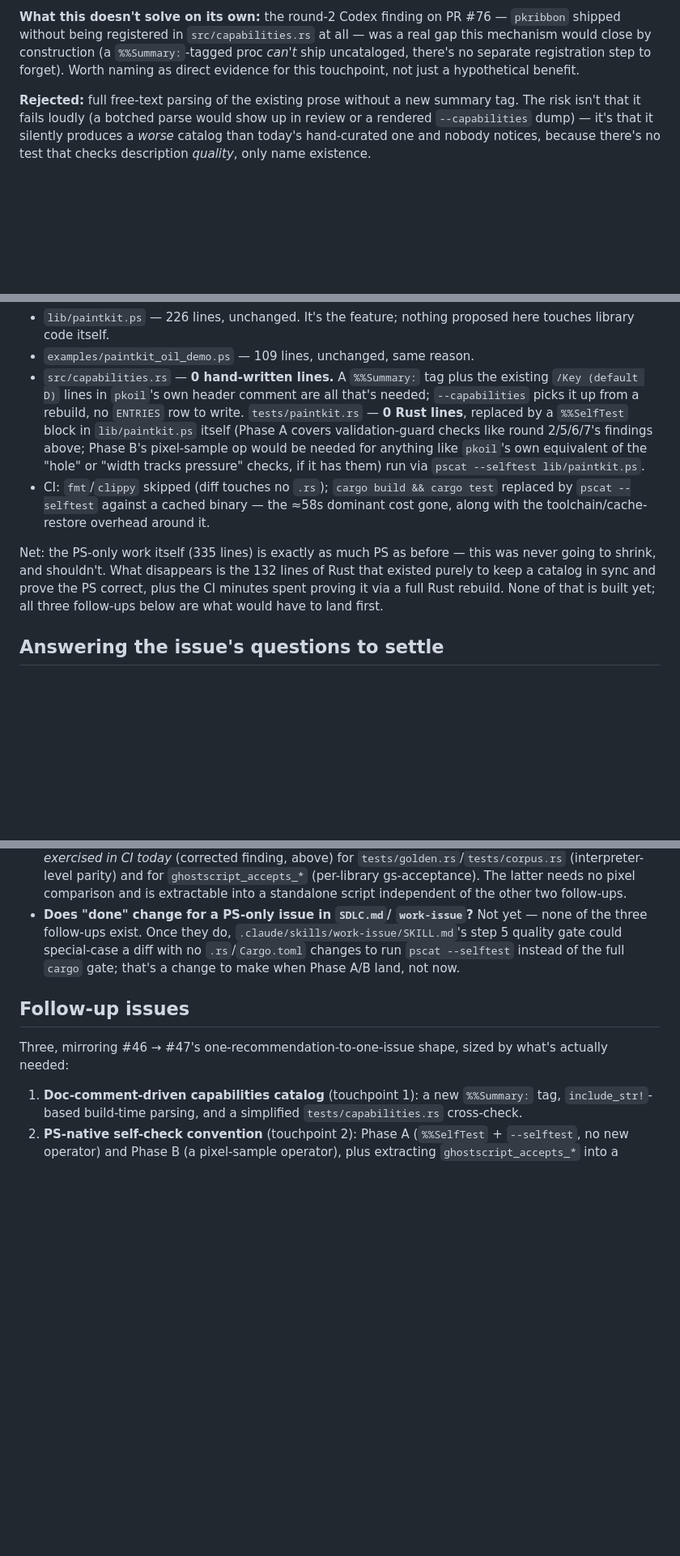
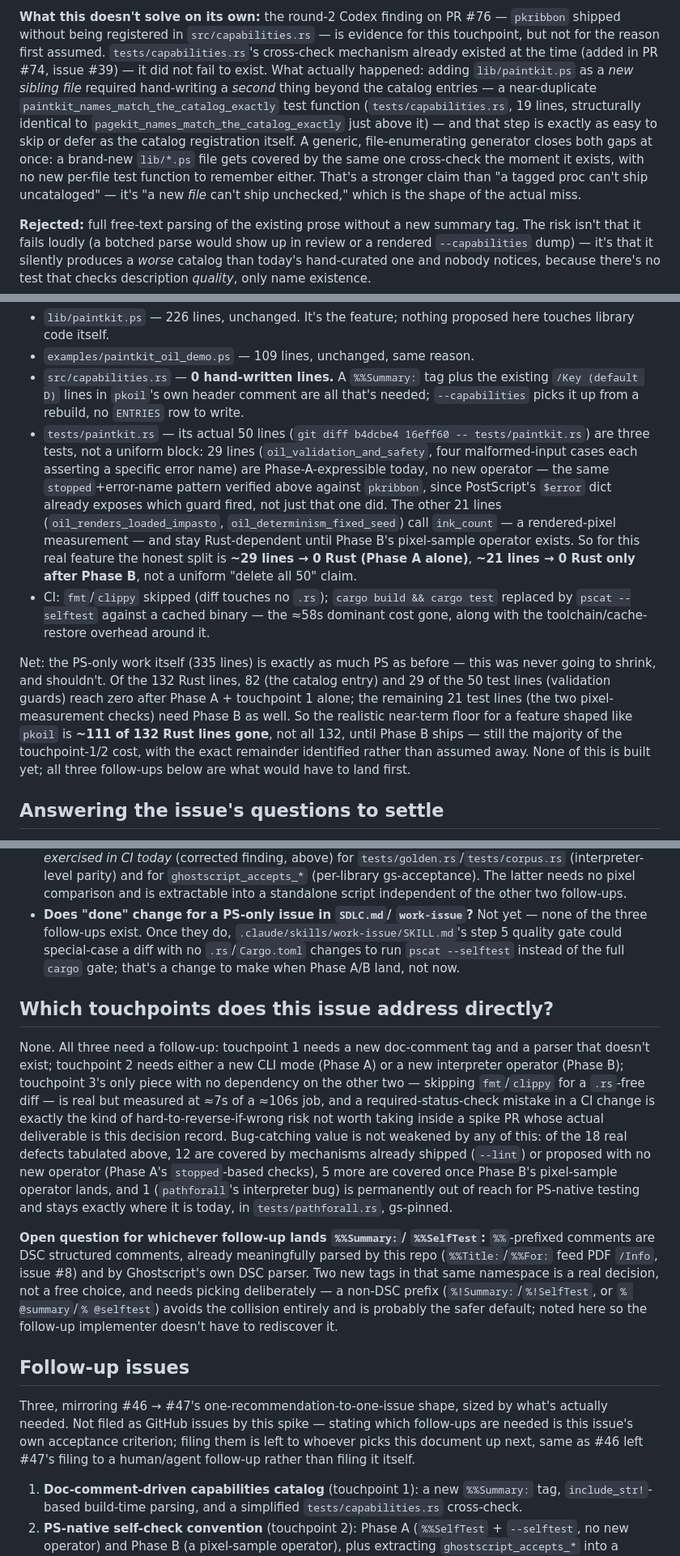
Before and after one commit to jeromebanks/postscript_interpreter, a Markdown page: docs/PS_LIBRARY_COUPLING.md, 3 parts joined by grey strips. Shown at 81% size. Rendered like a GitHub page; blank space fills up the shorter version.

Commit message:
Correct the pkoil worked-example overclaim and the capabilities miss
advisor review caught two overclaims before the PR: the pkoil
worked-example said tests/paintkit.rs shrinks to 0 Rust lines
uniformly, but 21 of its 50 lines are pixel-measurement tests that
stay Rust-dependent until Phase B lands (only ~29 are Phase-A-
expressible today) -- corrected with the real per-test breakdown.

And the round-2 catalog-miss explanation assumed tests/capabilities.rs
didn't exist yet at review time; it did (added in PR #74) -- the real
gap was that a *new sibling file* needs a hand-written, near-duplicate
per-file cross-check function in addition to catalog entries, which a
generic file-enumerating generator would close for both at once.

Also adds the two acceptance-criteria answers that were only implicit
before (which touchpoints this issue addresses directly: none, and
why; bug-catching-value coverage: 12/18 not weakened, 5/18 need Phase
B, 1/18 permanently Rust-only) and flags the %% DSC-comment namespace
collision as an open question for whichever follow-up implements
%%Summary/%%SelfTest.

Co-Authored-By: Claude Sonnet 5 <noreply@anthropic.com>
Claude-Session: https://claude.ai/code/session_01V1jW3Vqsu71Ho3CgnoXExW

```diff
--- a/docs/PS_LIBRARY_COUPLING.md
+++ b/docs/PS_LIBRARY_COUPLING.md
@@ -81,11 +81,22 @@ maintained in parallel with it.
 
 **What this doesn't solve on its own:** the round-2 Codex finding on
 PR #76 — `pkribbon` shipped without being registered in
-`src/capabilities.rs` at all — was a real gap this mechanism would
-close by construction (a `%%Summary:`-tagged proc *can't* ship
-uncataloged, there's no separate registration step to forget). Worth
-naming as direct evidence for this touchpoint, not just a hypothetical
-benefit.
+`src/capabilities.rs` — is evidence for this touchpoint, but not for
+the reason first assumed. `tests/capabilities.rs`'s cross-check
+mechanism already existed at the time (added in PR #74, issue #39) —
+it did not fail to exist. What actually happened: adding
+`lib/paintkit.ps` as a *new sibling file* required hand-writing a
+*second* thing beyond the catalog entries — a near-duplicate
+`paintkit_names_match_the_catalog_exactly` test function
+(`tests/capabilities.rs`, 19 lines, structurally identical to
+`pagekit_names_match_the_catalog_exactly` just above it) — and that
+step is exactly as easy to skip or defer as the catalog registration
+itself. A generic, file-enumerating generator closes both gaps at
+once: a brand-new `lib/*.ps` file gets covered by the same one
+cross-check the moment it exists, with no new per-file test function
+to remember either. That's a stronger claim than "a tagged proc can't
+ship uncataloged" — it's "a new *file* can't ship unchecked," which is
+the shape of the actual miss.
 
 **Rejected:** full free-text parsing of the existing prose without a
 new summary tag. The risk isn't that it fails loudly (a botched parse
@@ -270,23 +281,34 @@ not a measurement):
   plus the existing `/Key (default D)` lines in `pkoil`'s own header
   comment are all that's needed; `--capabilities` picks it up from a
   rebuild, no `ENTRIES` row to write.
-  `tests/paintkit.rs` — **0 Rust lines**, replaced by a `%%SelfTest`
-  block in `lib/paintkit.ps` itself (Phase A covers validation-guard
-  checks like round 2/5/6/7's findings above; Phase B's pixel-sample
-  op would be needed for anything like `pkoil`'s own equivalent of the
-  "hole" or "width tracks pressure" checks, if it has them) run via
-  `pscat --selftest lib/paintkit.ps`.
+- `tests/paintkit.rs` — its actual 50 lines (`git diff b4dcbe4 16eff60
+  -- tests/paintkit.rs`) are three tests, not a uniform block: 29 lines
+  (`oil_validation_and_safety`, four malformed-input cases each
+  asserting a specific error name) are Phase-A-expressible today, no
+  new operator — the same `stopped`+error-name pattern verified above
+  against `pkribbon`, since PostScript's `$error` dict already exposes
+  which guard fired, not just that one did. The other 21 lines
+  (`oil_renders_loaded_impasto`, `oil_determinism_fixed_seed`) call
+  `ink_count` — a rendered-pixel measurement — and stay Rust-dependent
+  until Phase B's pixel-sample operator exists. So for this real
+  feature the honest split is **~29 lines → 0 Rust (Phase A alone)**,
+  **~21 lines → 0 Rust only after Phase B**, not a uniform "delete all
+  50" claim.
 - CI: `fmt`/`clippy` skipped (diff touches no `.rs`); `cargo build &&
   cargo test` replaced by `pscat --selftest` against a cached binary —
   the ≈58s dominant cost gone, along with the toolchain/cache-restore
   overhead around it.
 
 Net: the PS-only work itself (335 lines) is exactly as much PS as
-before — this was never going to shrink, and shouldn't. What
-disappears is the 132 lines of Rust that existed purely to keep a
-catalog in sync and prove the PS correct, plus the CI minutes spent
-proving it via a full Rust rebuild. None of that is built yet; all
-three follow-ups below are what would have to land first.
+before — this was never going to shrink, and shouldn't. Of the 132
+Rust lines, 82 (the catalog entry) and 29 of the 50 test lines
+(validation guards) reach zero after Phase A + touchpoint 1 alone; the
+remaining 21 test lines (the two pixel-measurement checks) need Phase
+B as well. So the realistic near-term floor for a feature shaped like
+`pkoil` is **~111 of 132 Rust lines gone**, not all 132, until Phase B
+ships — still the majority of the touchpoint-1/2 cost, with the exact
+remainder identified rather than assumed away. None of this is built
+yet; all three follow-ups below are what would have to land first.
 
 ## Answering the issue's questions to settle
 
@@ -320,10 +342,42 @@ three follow-ups below are what would have to land first.
   `pscat --selftest` instead of the full `cargo` gate; that's a change
   to make when Phase A/B land, not now.
 
+## Which touchpoints does this issue address directly?
+
+None. All three need a follow-up: touchpoint 1 needs a new doc-comment
+tag and a parser that doesn't exist; touchpoint 2 needs either a new
+CLI mode (Phase A) or a new interpreter operator (Phase B); touchpoint
+3's only piece with no dependency on the other two — skipping
+`fmt`/`clippy` for a `.rs`-free diff — is real but measured at ≈7s of
+a ≈106s job, and a required-status-check mistake in a CI change is
+exactly the kind of hard-to-reverse-if-wrong risk not worth taking
+inside a spike PR whose actual deliverable is this decision record.
+Bug-catching value is not weakened by any of this: of the 18 real
+defects tabulated above, 12 are covered by mechanisms already shipped
+(`--lint`) or proposed with no new operator (Phase A's `stopped`-based
+checks), 5 more are covered once Phase B's pixel-sample operator
+lands, and 1 (`pathforall`'s interpreter bug) is permanently out of
+reach for PS-native testing and stays exactly where it is today, in
+`tests/pathforall.rs`, gs-pinned.
+
+**Open question for whichever follow-up lands `%%Summary:`/
+`%%SelfTest`:** `%%`-prefixed comments are DSC structured comments,
+already meaningfully parsed by this repo (`%%Title:`/`%%For:` feed PDF
+`/Info`, issue #8) and by Ghostscript's own DSC parser. Two new tags in
+that same namespace is a real decision, not a free choice, and needs
+picking deliberately — a non-DSC prefix (`%!Summary:`/`%!SelfTest`, or
+`% @summary`/`% @selftest`) avoids the collision entirely and is
+probably the safer default; noted here so the follow-up implementer
+doesn't have to rediscover it.
+
 ## Follow-up issues
 
 Three, mirroring #46 → #47's one-recommendation-to-one-issue shape,
-sized by what's actually needed:
+sized by what's actually needed. Not filed as GitHub issues by this
+spike — stating which follow-ups are needed is this issue's own
+acceptance criterion; filing them is left to whoever picks this
+document up next, same as #46 left #47's filing to a human/agent
+follow-up rather than filing it itself.
 
 1. **Doc-comment-driven capabilities catalog** (touchpoint 1): a new
    `%%Summary:` tag, `include_str!`-based build-time parsing, and a
```
